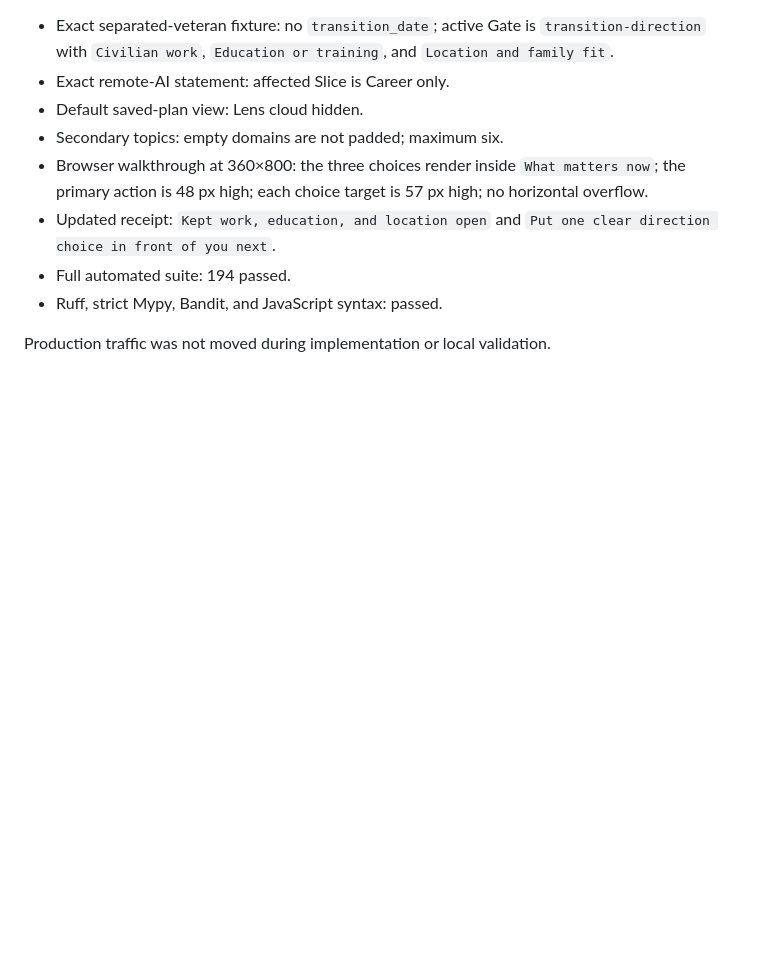
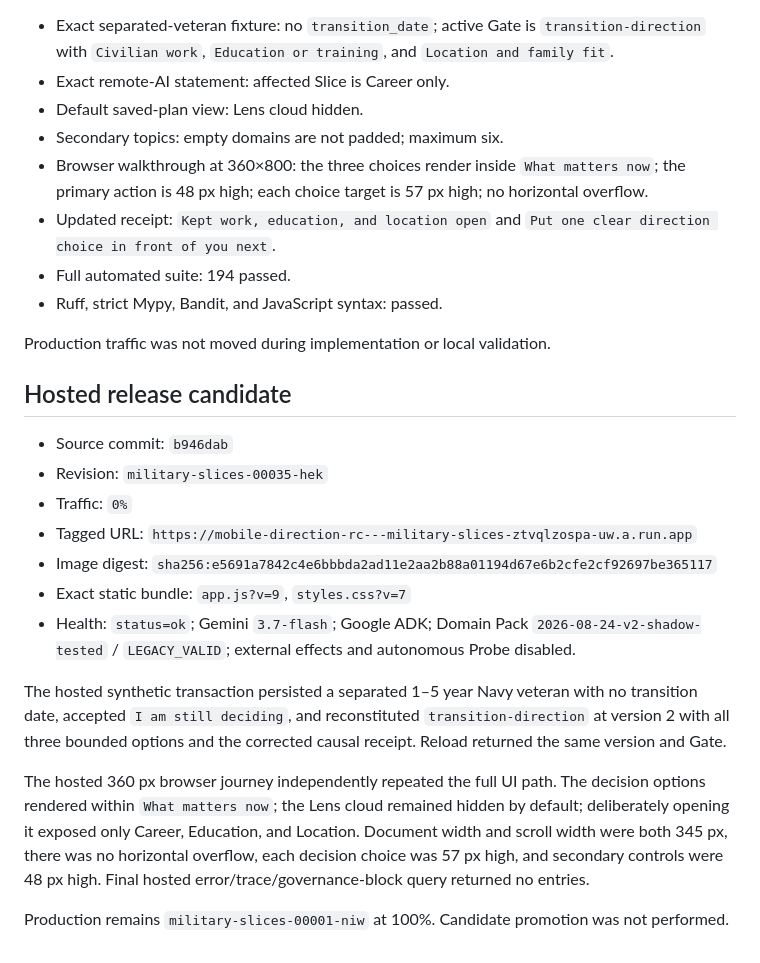
Before and after one commit to kevinfagundes85-art/military-slices, a Markdown page: docs/MOBILE_DIRECTION_GATE_CORRECTION_2026-08-25.md, the part around the change. GitHub-like rendering; blank space fills up the shorter version.

Commit message:
Record hosted mobile direction correction evidence

```diff
--- a/docs/MOBILE_DIRECTION_GATE_CORRECTION_2026-08-25.md
+++ b/docs/MOBILE_DIRECTION_GATE_CORRECTION_2026-08-25.md
@@ -54,3 +54,26 @@ This was a correctness and orchestration defect, not polish.
 - Ruff, strict Mypy, Bandit, and JavaScript syntax: passed.
 
 Production traffic was not moved during implementation or local validation.
+
+## Hosted release candidate
+
+- Source commit: `b946dab`
+- Revision: `military-slices-00035-hek`
+- Traffic: `0%`
+- Tagged URL: `https://mobile-direction-rc---military-slices-ztvqlzospa-uw.a.run.app`
+- Image digest: `sha256:e5691a7842c4e6bbbda2ad11e2aa2b88a01194d67e6b2cfe2cf92697be365117`
+- Exact static bundle: `app.js?v=9`, `styles.css?v=7`
+- Health: `status=ok`; Gemini `3.7-flash`; Google ADK; Domain Pack
+  `2026-08-24-v2-shadow-tested` / `LEGACY_VALID`; external effects and autonomous Probe disabled.
+
+The hosted synthetic transaction persisted a separated 1–5 year Navy veteran with no transition
+date, accepted `I am still deciding`, and reconstituted `transition-direction` at version 2 with all
+three bounded options and the corrected causal receipt. Reload returned the same version and Gate.
+
+The hosted 360 px browser journey independently repeated the full UI path. The decision options
+rendered within `What matters now`; the Lens cloud remained hidden by default; deliberately opening
+it exposed only Career, Education, and Location. Document width and scroll width were both 345 px,
+there was no horizontal overflow, each decision choice was 57 px high, and secondary controls were
+48 px high. Final hosted error/trace/governance-block query returned no entries.
+
+Production remains `military-slices-00001-niw` at 100%. Candidate promotion was not performed.
```
